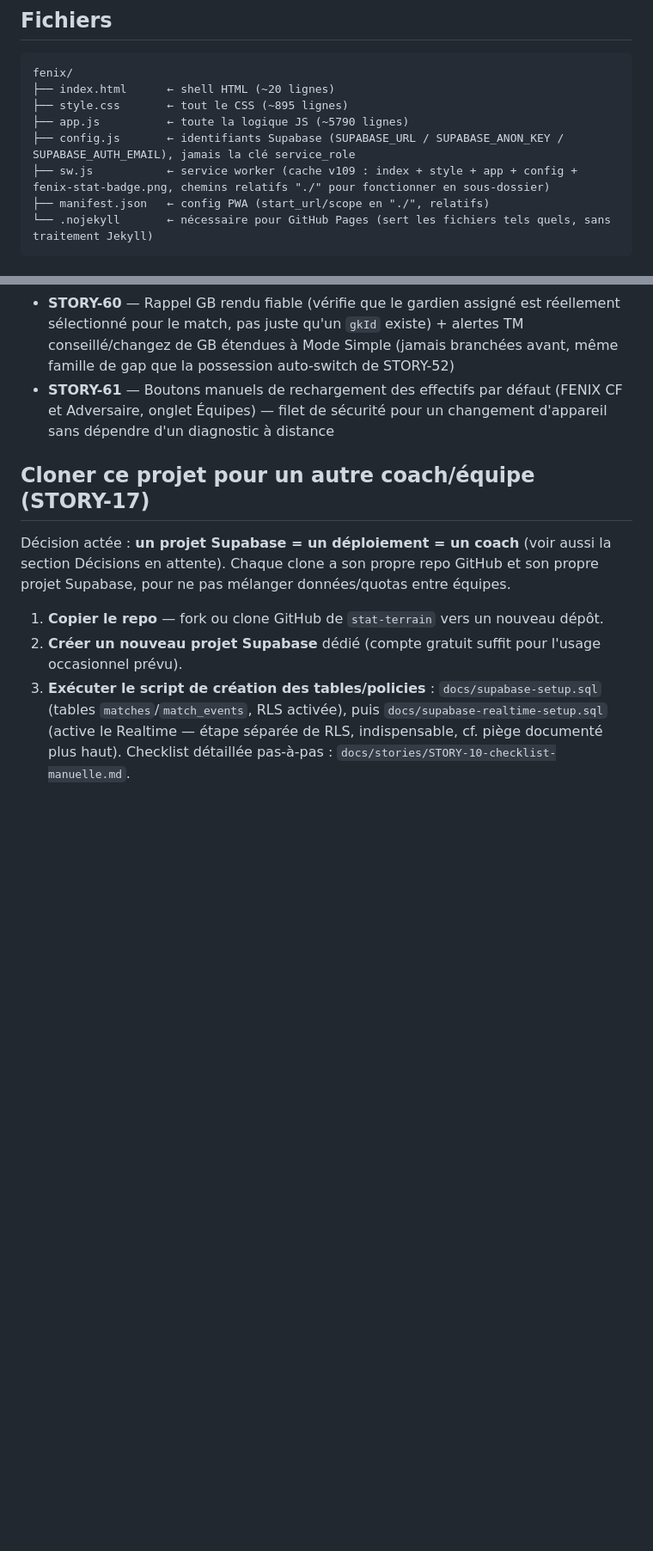
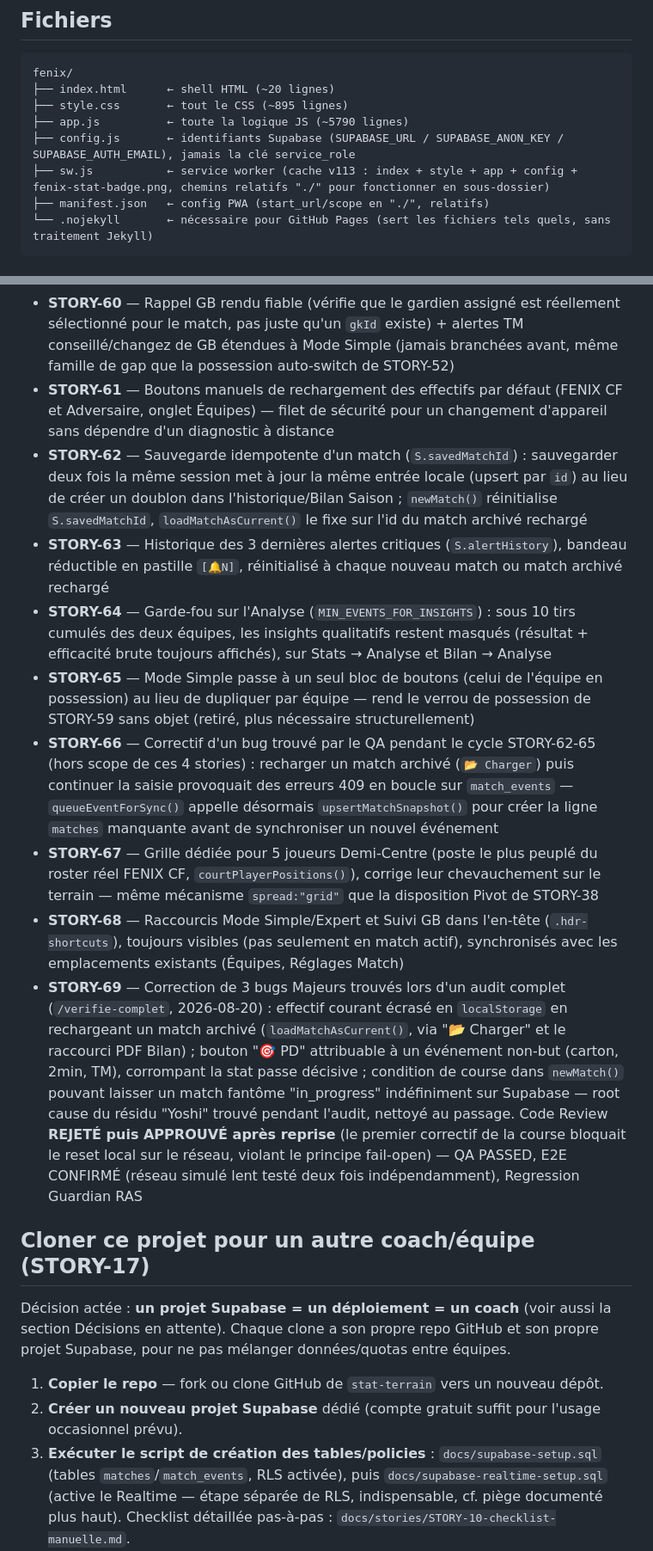
Before and after one commit to romainternel/stat-terrain, a Markdown page: CLAUDE.md, 2 parts joined by grey strips. Shown at 86% size. Drawn GitHub-style; blank space fills up the shorter version.

Commit message:
Archiviste — rattrape CLAUDE.md avec STORY-62 à 69 (jamais archivées) et bump sw.js v109→v113
CLAUDE.md n'avait pas été mis à jour depuis STORY-61, alors que 7 stories avaient déjà été livrées et documentées dans checklist.md (62 à 68). Ajoute les entrées manquantes plus STORY-69 (correctif de l'audit du 2026-08-20).

````diff
--- a/CLAUDE.md
+++ b/CLAUDE.md
@@ -21,7 +21,7 @@ fenix/
 ├── style.css       ← tout le CSS (~895 lignes)
 ├── app.js          ← toute la logique JS (~5790 lignes)
 ├── config.js       ← identifiants Supabase (SUPABASE_URL / SUPABASE_ANON_KEY / SUPABASE_AUTH_EMAIL), jamais la clé service_role
-├── sw.js           ← service worker (cache v109 : index + style + app + config + fenix-stat-badge.png, chemins relatifs "./" pour fonctionner en sous-dossier)
+├── sw.js           ← service worker (cache v113 : index + style + app + config + fenix-stat-badge.png, chemins relatifs "./" pour fonctionner en sous-dossier)
 ├── manifest.json   ← config PWA (start_url/scope en "./", relatifs)
 └── .nojekyll       ← nécessaire pour GitHub Pages (sert les fichiers tels quels, sans traitement Jekyll)
 ```
@@ -249,6 +249,14 @@ TM:       { needsMap:false, isTM:true }
 - **STORY-59** — Verrou de possession en Mode Simple : impossible d'enregistrer une action pour l'équipe qui n'a pas la balle (bouton grisé + message d'erreur, aucun enregistrement si cliqué quand même)
 - **STORY-60** — Rappel GB rendu fiable (vérifie que le gardien assigné est réellement sélectionné pour le match, pas juste qu'un `gkId` existe) + alertes TM conseillé/changez de GB étendues à Mode Simple (jamais branchées avant, même famille de gap que la possession auto-switch de STORY-52)
 - **STORY-61** — Boutons manuels de rechargement des effectifs par défaut (FENIX CF et Adversaire, onglet Équipes) — filet de sécurité pour un changement d'appareil sans dépendre d'un diagnostic à distance
+- **STORY-62** — Sauvegarde idempotente d'un match (`S.savedMatchId`) : sauvegarder deux fois la même session met à jour la même entrée locale (upsert par `id`) au lieu de créer un doublon dans l'historique/Bilan Saison ; `newMatch()` réinitialise `S.savedMatchId`, `loadMatchAsCurrent()` le fixe sur l'id du match archivé rechargé
+- **STORY-63** — Historique des 3 dernières alertes critiques (`S.alertHistory`), bandeau réductible en pastille `[🔔N]`, réinitialisé à chaque nouveau match ou match archivé rechargé
+- **STORY-64** — Garde-fou sur l'Analyse (`MIN_EVENTS_FOR_INSIGHTS`) : sous 10 tirs cumulés des deux équipes, les insights qualitatifs restent masqués (résultat + efficacité brute toujours affichés), sur Stats → Analyse et Bilan → Analyse
+- **STORY-65** — Mode Simple passe à un seul bloc de boutons (celui de l'équipe en possession) au lieu de dupliquer par équipe — rend le verrou de possession de STORY-59 sans objet (retiré, plus nécessaire structurellement)
+- **STORY-66** — Correctif d'un bug trouvé par le QA pendant le cycle STORY-62-65 (hors scope de ces 4 stories) : recharger un match archivé (`📂 Charger`) puis continuer la saisie provoquait des erreurs 409 en boucle sur `match_events` — `queueEventForSync()` appelle désormais `upsertMatchSnapshot()` pour créer la ligne `matches` manquante avant de synchroniser un nouvel événement
+- **STORY-67** — Grille dédiée pour 5 joueurs Demi-Centre (poste le plus peuplé du roster réel FENIX CF, `courtPlayerPositions()`), corrige leur chevauchement sur le terrain — même mécanisme `spread:"grid"` que la disposition Pivot de STORY-38
+- **STORY-68** — Raccourcis Mode Simple/Expert et Suivi GB dans l'en-tête (`.hdr-shortcuts`), toujours visibles (pas seulement en match actif), synchronisés avec les emplacements existants (Équipes, Réglages Match)
+- **STORY-69** — Correction de 3 bugs Majeurs trouvés lors d'un audit complet (`/verifie-complet`, 2026-08-20) : effectif courant écrasé en `localStorage` en rechargeant un match archivé (`loadMatchAsCurrent()`, via "📂 Charger" et le raccourci PDF Bilan) ; bouton "🎯 PD" attribuable à un événement non-but (carton, 2min, TM), corrompant la stat passe décisive ; condition de course dans `newMatch()` pouvant laisser un match fantôme "in_progress" indéfiniment sur Supabase — root cause du résidu "Yoshi" trouvé pendant l'audit, nettoyé au passage. Code Review **REJETÉ puis APPROUVÉ après reprise** (le premier correctif de la course bloquait le reset local sur le réseau, violant le principe fail-open) — QA PASSED, E2E CONFIRMÉ (réseau simulé lent testé deux fois indépendamment), Regression Guardian RAS
 
 ## Cloner ce projet pour un autre coach/équipe (STORY-17)
 
````
